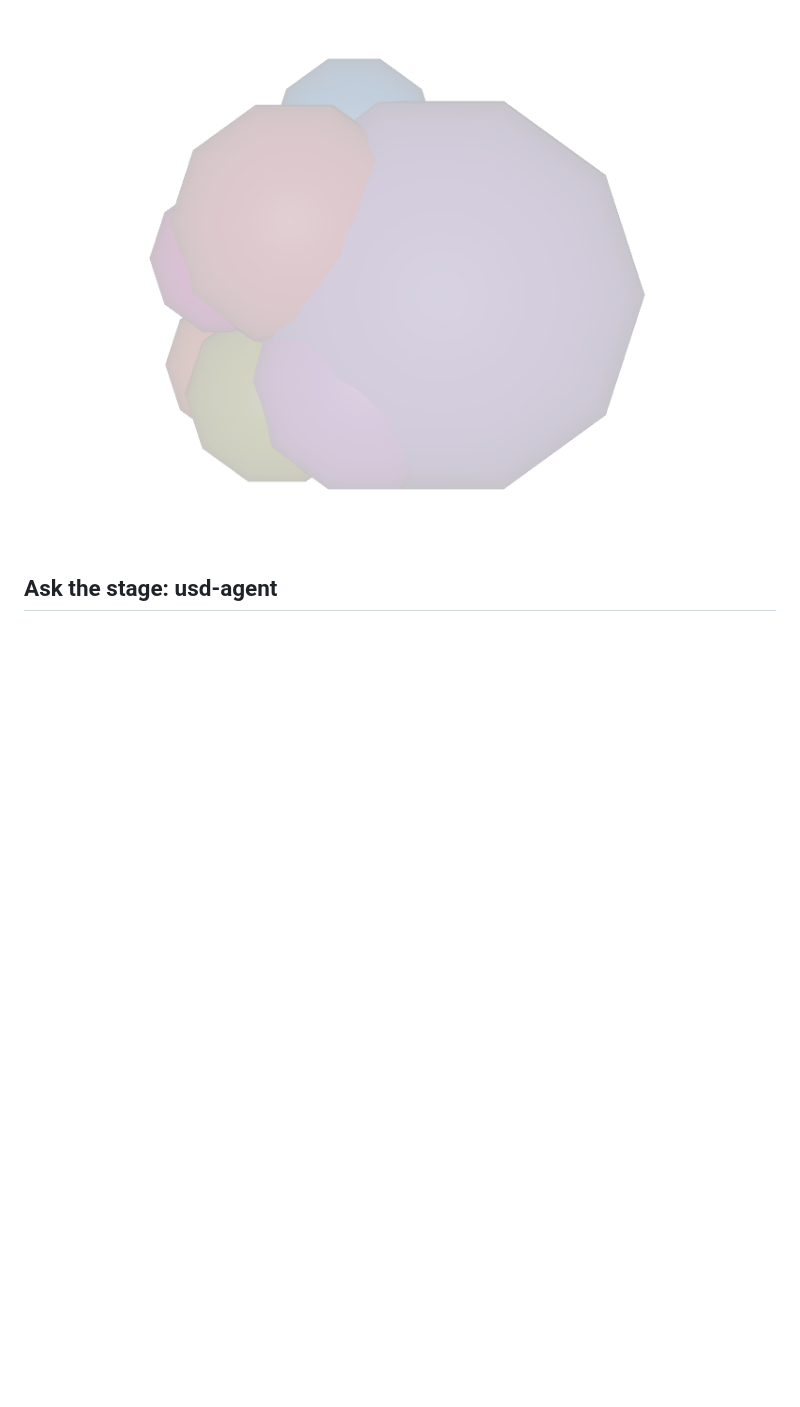
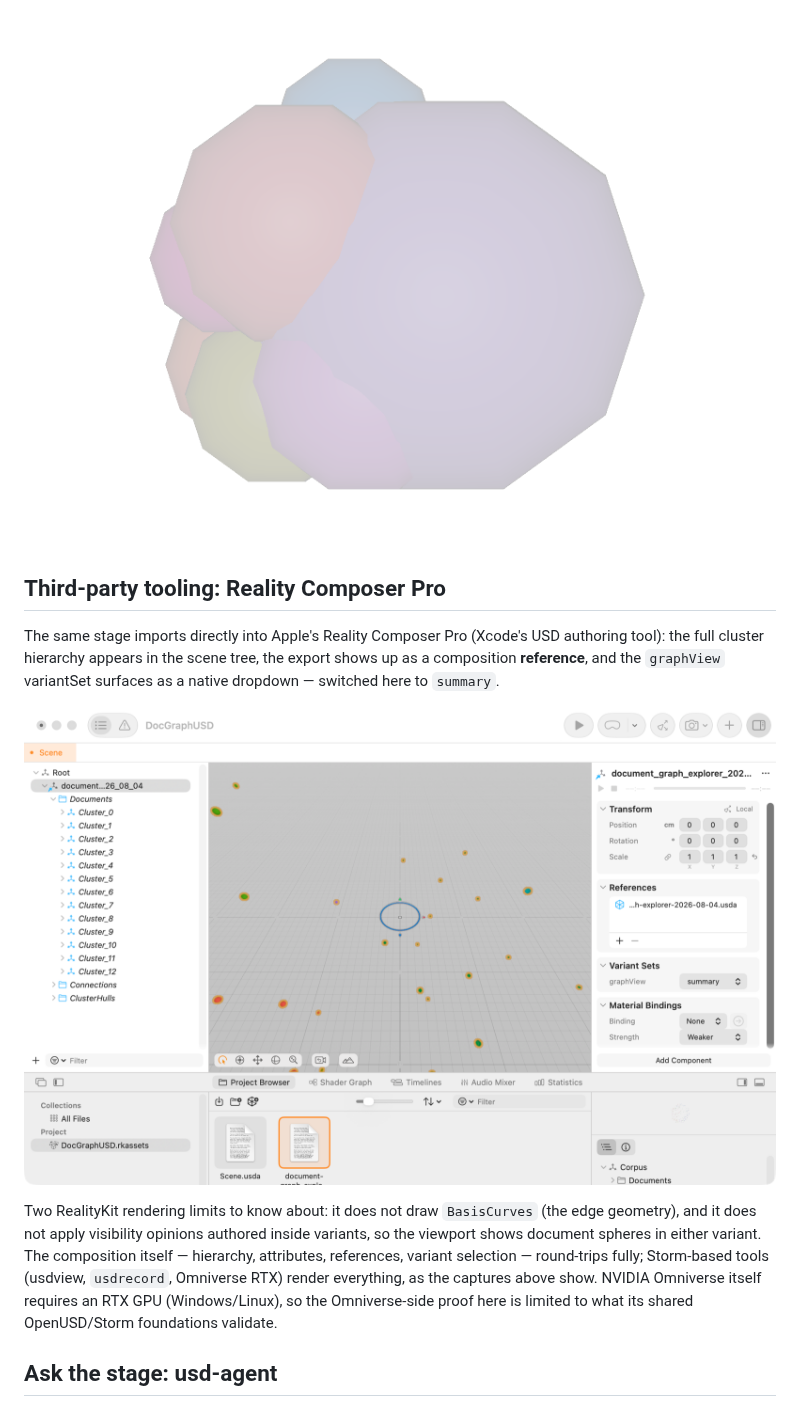
Before and after one commit to chrisatom1998/document-graph-explorer, a Markdown page: docs/openusd-pipeline.md, the part around the change. Drawn GitHub-style; pictures changed too: docs/assets/openusd-realitycomposerpro.png (added); blank space fills up the shorter version.

Commit message:
docs(pipeline): add Reality Composer Pro interchange capture
The exported stage imported into Apple's USD authoring tool: cluster
hierarchy in the scene tree, the .usda as a composition reference, and
the graphView variantSet exposed as a native dropdown. Notes RealityKit's
rendering limits (no BasisCurves, variant visibility not applied) and
that Omniverse itself needs an RTX GPU, so this documents third-party
interchange honestly rather than overclaiming.

```diff
--- a/docs/openusd-pipeline.md
+++ b/docs/openusd-pipeline.md
@@ -99,6 +99,24 @@ over "Corpus" (
 
 ![Exported stage, summary variant — cluster hulls only](assets/openusd-summary.png)
 
+## Third-party tooling: Reality Composer Pro
+
+The same stage imports directly into Apple's Reality Composer Pro (Xcode's
+USD authoring tool): the full cluster hierarchy appears in the scene tree,
+the export shows up as a composition **reference**, and the `graphView`
+variantSet surfaces as a native dropdown — switched here to `summary`.
+
+![Exported stage in Reality Composer Pro: 13 clusters in the hierarchy, the .usda as a reference, and the graphView variantSet as a native control](assets/openusd-realitycomposerpro.png)
+
+Two RealityKit rendering limits to know about: it does not draw `BasisCurves`
+(the edge geometry), and it does not apply visibility opinions authored
+inside variants, so the viewport shows document spheres in either variant.
+The composition itself — hierarchy, attributes, references, variant
+selection — round-trips fully; Storm-based tools (usdview, `usdrecord`,
+Omniverse RTX) render everything, as the captures above show. NVIDIA
+Omniverse itself requires an RTX GPU (Windows/Linux), so the Omniverse-side
+proof here is limited to what its shared OpenUSD/Storm foundations validate.
+
 ## Ask the stage: usd-agent
 
 Because the export carries the `docGraph` schema, the stage is not just
```
